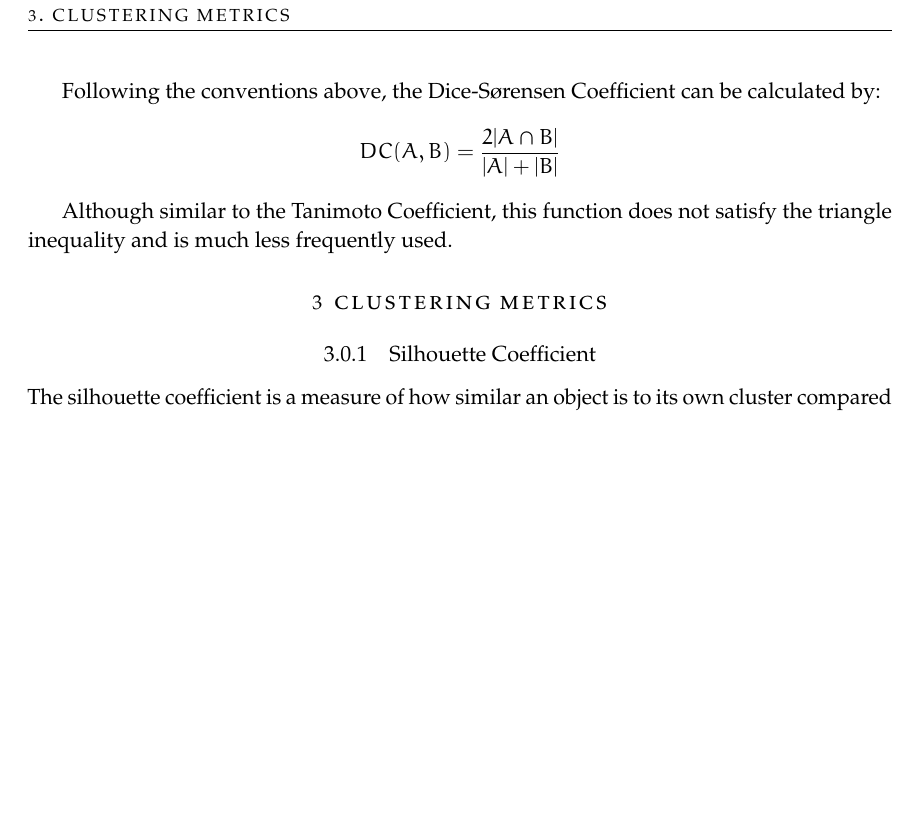
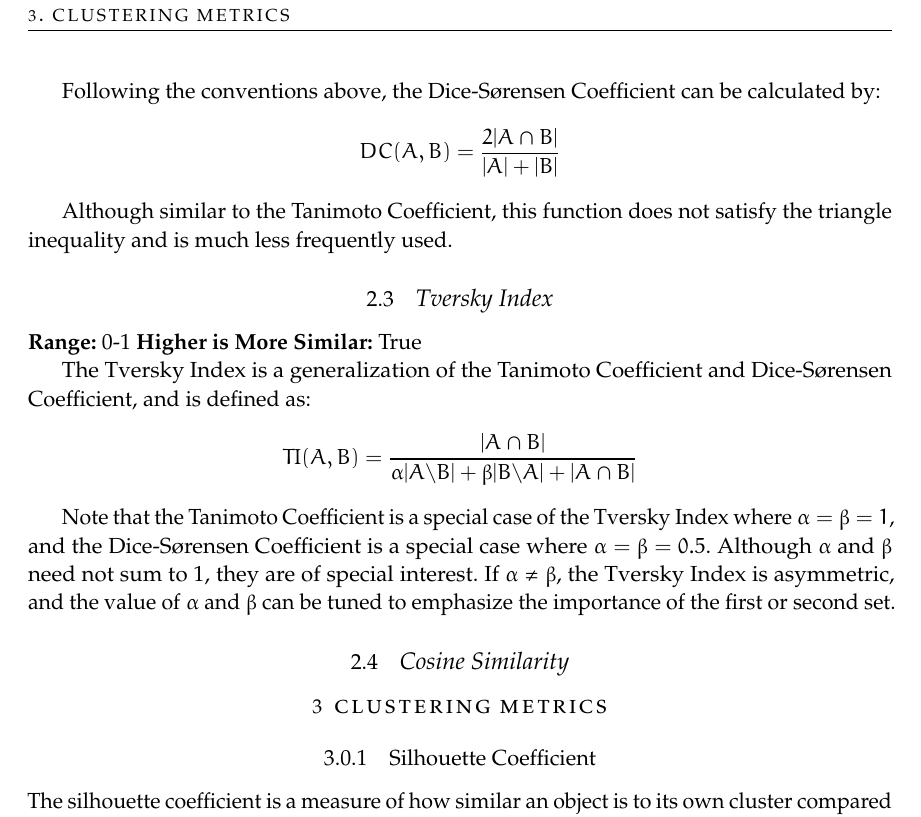
Before and after one commit to choderalab/knowledge-base, a LaTeX document (math-foundations/clustering-and-similarity/clustering-and-similarity.tex): part of page 2 of 2, cut so that both start at the same text, the shorter picture padded with empty space. The pictures show the PDF file math-foundations/clustering-and-similarity/clustering-and-similarity.pdf that the author committed with the source.

Commit message:
add tversky index

```diff
--- a/math-foundations/clustering-and-similarity/clustering-and-similarity.tex
+++ b/math-foundations/clustering-and-similarity/clustering-and-similarity.tex
@@ -48,6 +48,19 @@ Following the conventions above, the Dice-Sørensen Coefficient can be calculate
 
 Although similar to the Tanimoto Coefficient, this function does not satisfy the triangle inequality and is much less frequently used.
 
+\subsection{Tversky Index}
+\textbf{Range:} 0-1
+\textbf{Higher is More Similar:} True
+
+The Tversky Index is a generalization of the Tanimoto Coefficient and Dice-Sørensen Coefficient, and is defined as:
+\[TI(A,B) = \frac{|A\cap B|}{\alpha|A \backslash  B| + \beta|B \backslash A| + |A\cap B|}\]
+
+Note that the Tanimoto Coefficient is a special case of the Tversky Index where $\alpha = \beta = 1$, and the Dice-Sørensen Coefficient is a special case where $\alpha = \beta = 0.5$. Although $\alpha$ and $\beta$ need not sum to 1, they are of special interest.
+If $\alpha \neq \beta$, the Tversky Index is asymmetric, and the value of $\alpha$ and $\beta$ can be tuned to emphasize the importance of the first or second set.
+
+\subsection{Cosine Similarity}
+
+
 \section{Clustering Metrics}
 
 
```
Also changed, not shown: math-foundations/clustering-and-similarity/clustering-and-similarity.pdf.
